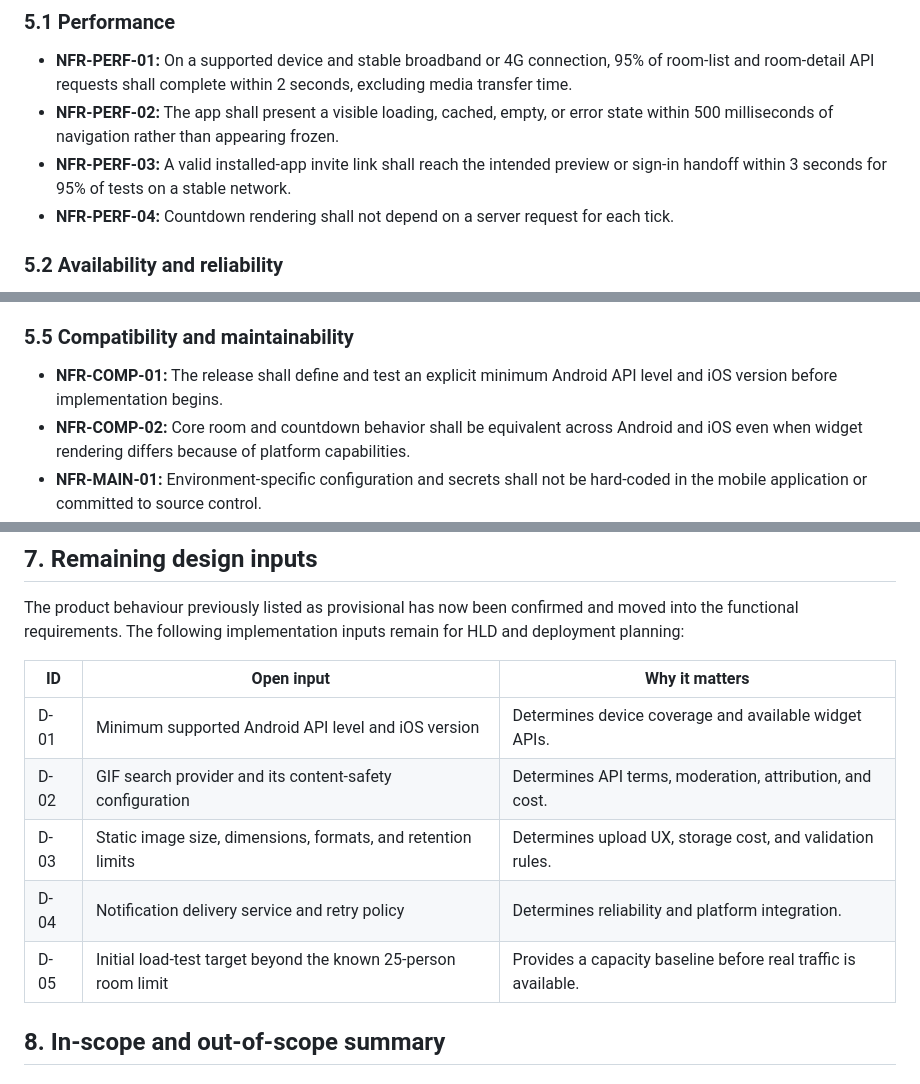
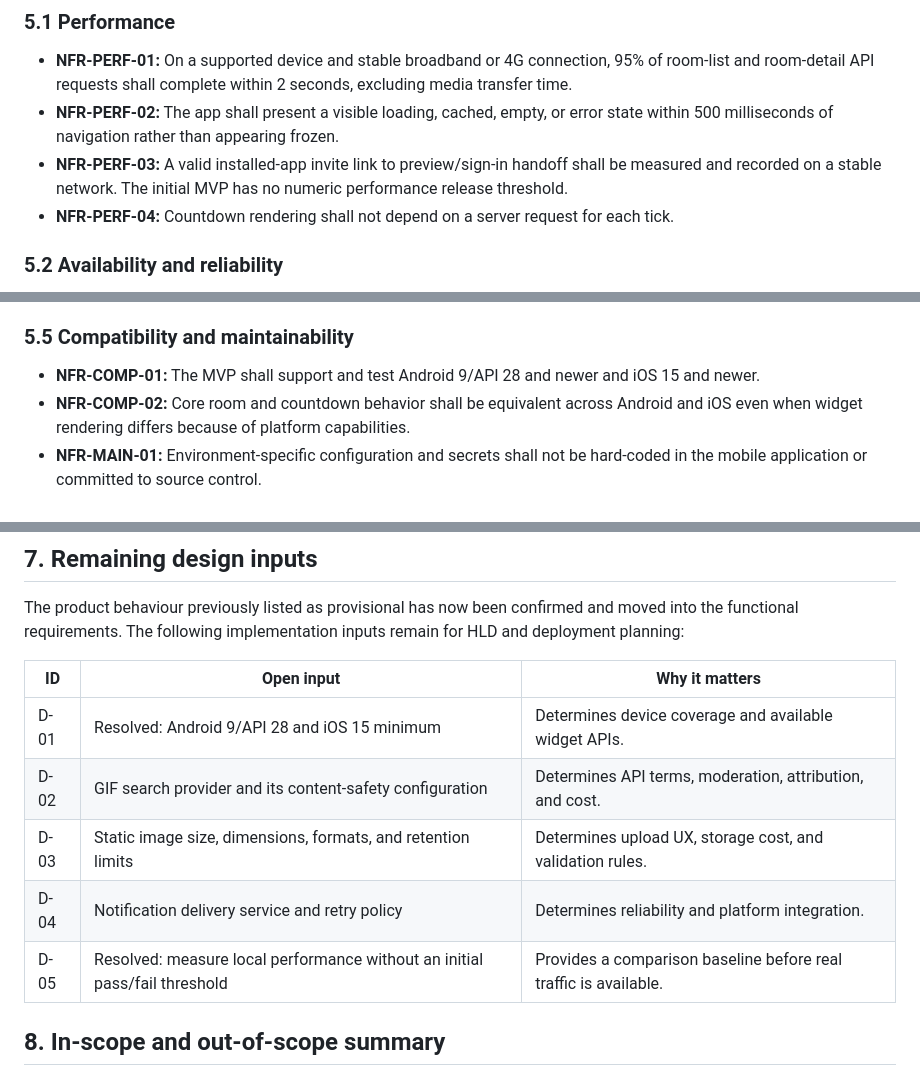
Before and after one commit to cosmoimai/Hyped, a Markdown page: docs/02-requirements.md, 3 parts joined by grey strips. Rendered like a GitHub page.

Commit message:
docs: align 02-requirements.md with test plan

```diff
--- a/docs/02-requirements.md
+++ b/docs/02-requirements.md
@@ -190,7 +190,7 @@ The MVP is intended to validate one core behavior: one person creates a countdow
 
 - **NFR-PERF-01:** On a supported device and stable broadband or 4G connection, 95% of room-list and room-detail API requests shall complete within 2 seconds, excluding media transfer time.
 - **NFR-PERF-02:** The app shall present a visible loading, cached, empty, or error state within 500 milliseconds of navigation rather than appearing frozen.
-- **NFR-PERF-03:** A valid installed-app invite link shall reach the intended preview or sign-in handoff within 3 seconds for 95% of tests on a stable network.
+- **NFR-PERF-03:** A valid installed-app invite link to preview/sign-in handoff shall be measured and recorded on a stable network. The initial MVP has no numeric performance release threshold.
 - **NFR-PERF-04:** Countdown rendering shall not depend on a server request for each tick.
 
 ### 5.2 Availability and reliability
@@ -223,7 +223,7 @@ The MVP is intended to validate one core behavior: one person creates a countdow
 
 ### 5.5 Compatibility and maintainability
 
-- **NFR-COMP-01:** The release shall define and test an explicit minimum Android API level and iOS version before implementation begins.
+- **NFR-COMP-01:** The MVP shall support and test Android 9/API 28 and newer and iOS 15 and newer.
 - **NFR-COMP-02:** Core room and countdown behavior shall be equivalent across Android and iOS even when widget rendering differs because of platform capabilities.
 - **NFR-MAIN-01:** Environment-specific configuration and secrets shall not be hard-coded in the mobile application or committed to source control.
 - **NFR-MAIN-02:** Database changes shall use versioned migrations and support rollback or forward recovery.
@@ -252,11 +252,11 @@ The product behaviour previously listed as provisional has now been confirmed an
 
 | ID | Open input | Why it matters |
 |---|---|---|
-| D-01 | Minimum supported Android API level and iOS version | Determines device coverage and available widget APIs. |
+| D-01 | Resolved: Android 9/API 28 and iOS 15 minimum | Determines device coverage and available widget APIs. |
 | D-02 | GIF search provider and its content-safety configuration | Determines API terms, moderation, attribution, and cost. |
 | D-03 | Static image size, dimensions, formats, and retention limits | Determines upload UX, storage cost, and validation rules. |
 | D-04 | Notification delivery service and retry policy | Determines reliability and platform integration. |
-| D-05 | Initial load-test target beyond the known 25-person room limit | Provides a capacity baseline before real traffic is available. |
+| D-05 | Resolved: measure local performance without an initial pass/fail threshold | Provides a comparison baseline before real traffic is available. |
 
 ## 8. In-scope and out-of-scope summary
 
```
